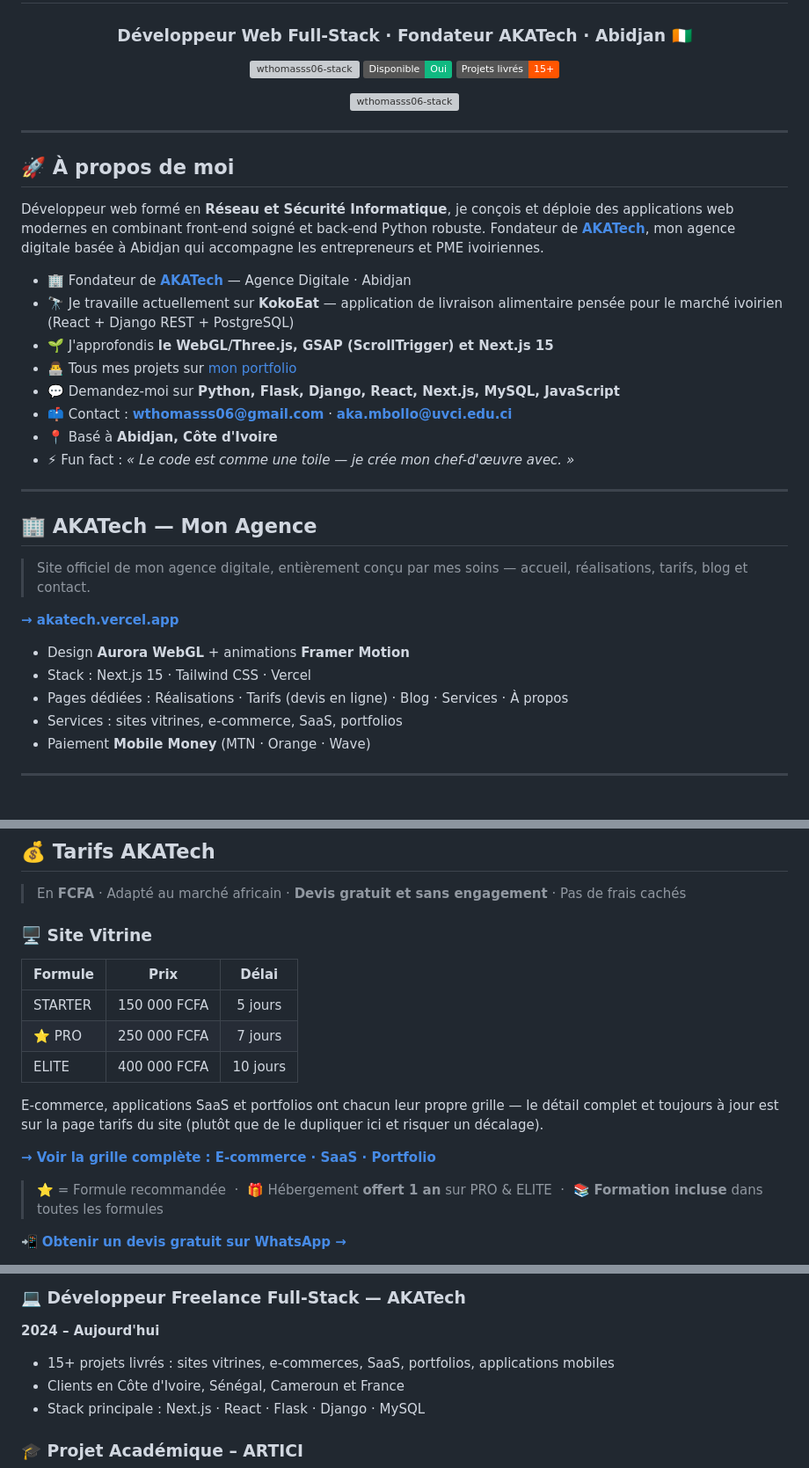
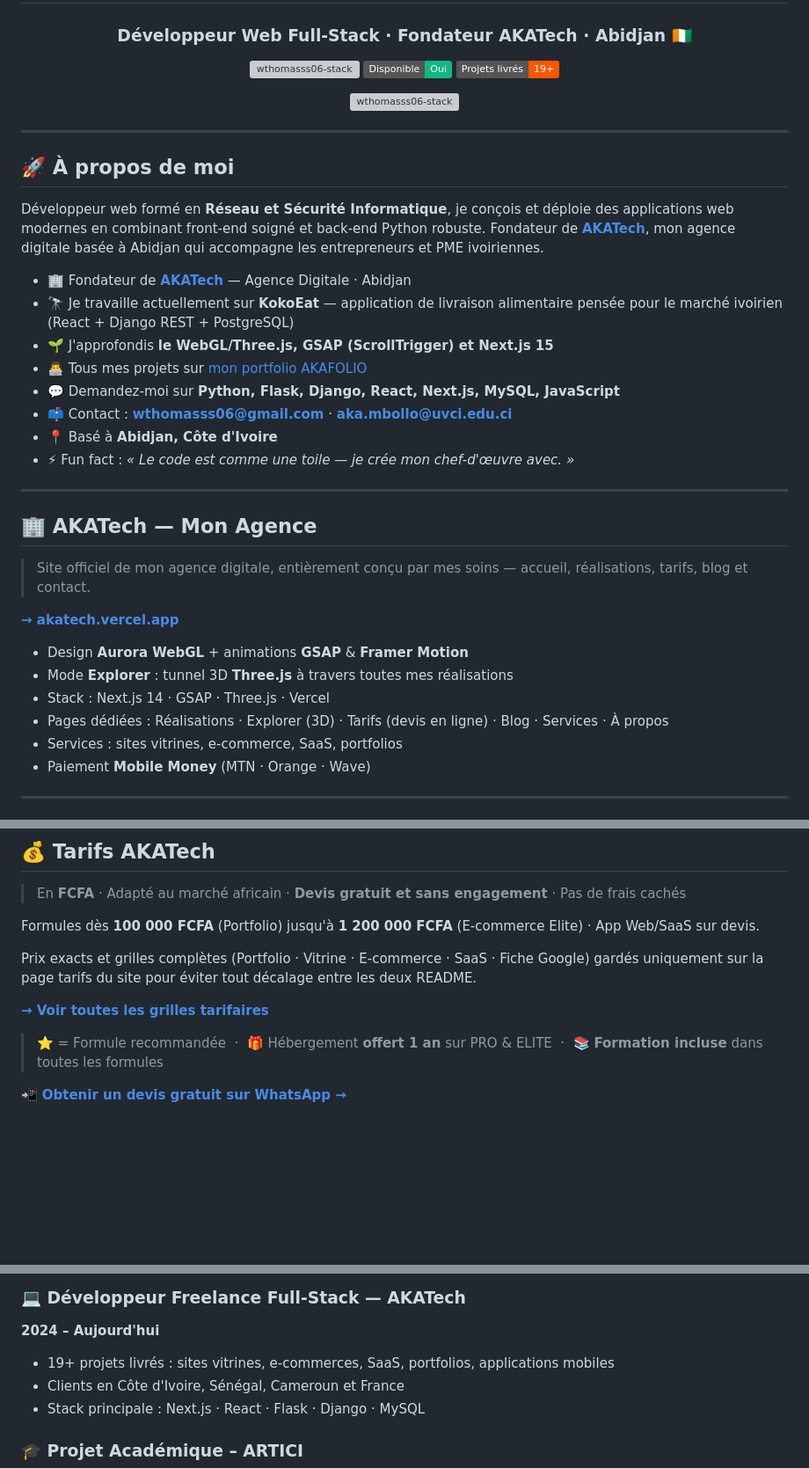
Before and after one commit to wthomasss06-stack/wthomasss06-stack, a Markdown page: README.md, 3 parts joined by grey strips. Shown at 88% size. GitHub-like rendering; badges without logos; blank space fills up the shorter version; grey boxes are pictures that could not be loaded.

```diff
--- a/README.md
+++ b/README.md
@@ -4,7 +4,7 @@
 <p align="center">
   <img src="https://komarev.com/ghpvc/?username=wthomasss06-stack&label=Visites%20du%20profil&color=10b981&style=flat" alt="wthomasss06-stack" />
   <img src="https://img.shields.io/badge/Disponible-Oui-10b981?style=flat&logo=checkmarx&logoColor=white" alt="Disponible" />
-  <img src="https://img.shields.io/badge/Projets%20livrés-15+-FF5500?style=flat" alt="Projets" />
+  <img src="https://img.shields.io/badge/Projets%20livrés-19+-FF5500?style=flat" alt="Projets" />
 </p>
 
 <p align="center">
@@ -22,7 +22,7 @@ Développeur web formé en **Réseau et Sécurité Informatique**, je conçois e
 - 🏢 Fondateur de **[AKATech](https://akatech.vercel.app/)** — Agence Digitale · Abidjan
 - 🔭 Je travaille actuellement sur **KokoEat** — application de livraison alimentaire pensée pour le marché ivoirien (React + Django REST + PostgreSQL)
 - 🌱 J'approfondis **le WebGL/Three.js, GSAP (ScrollTrigger) et Next.js 15**
-- 👨‍💻 Tous mes projets sur [mon portfolio](https://mbolloaka-dev.vercel.app/)
+- 👨‍💻 Tous mes projets sur [mon portfolio AKAFOLIO](https://mbolloaka-dev.vercel.app/)
 - 💬 Demandez-moi sur **Python, Flask, Django, React, Next.js, MySQL, JavaScript**
 - 📫 Contact : **wthomasss06@gmail.com** · **aka.mbollo@uvci.edu.ci**
 - 📍 Basé à **Abidjan, Côte d'Ivoire**
@@ -36,9 +36,10 @@ Développeur web formé en **Réseau et Sécurité Informatique**, je conçois e
 
 **[→ akatech.vercel.app](https://akatech.vercel.app/)**
 
-- Design **Aurora WebGL** + animations **Framer Motion**
-- Stack : Next.js 15 · Tailwind CSS · Vercel
-- Pages dédiées : Réalisations · Tarifs (devis en ligne) · Blog · Services · À propos
+- Design **Aurora WebGL** + animations **GSAP** & **Framer Motion**
+- Mode **Explorer** : tunnel 3D **Three.js** à travers toutes mes réalisations
+- Stack : Next.js 14 · GSAP · Three.js · Vercel
+- Pages dédiées : Réalisations · Explorer (3D) · Tarifs (devis en ligne) · Blog · Services · À propos
 - Services : sites vitrines, e-commerce, SaaS, portfolios
 - Paiement **Mobile Money** (MTN · Orange · Wave)
 
@@ -71,17 +72,11 @@ Mises à jour, nouvelles fonctionnalités, support réactif sous 48h. Votre inve
 
 > En **FCFA** · Adapté au marché africain · **Devis gratuit et sans engagement** · Pas de frais cachés
 
-### 🖥️ Site Vitrine
+Formules dès **100 000 FCFA** (Portfolio) jusqu'à **1 200 000 FCFA** (E-commerce Elite) · App Web/SaaS sur devis.
 
-| Formule | Prix | Délai |
-|:---|:---:|:---:|
-| STARTER | 150 000 FCFA | 5 jours |
-| ⭐ PRO | 250 000 FCFA | 7 jours |
-| ELITE | 400 000 FCFA | 10 jours |
+Prix exacts et grilles complètes (Portfolio · Vitrine · E-commerce · SaaS · Fiche Google) gardés uniquement sur la page tarifs du site pour éviter tout décalage entre les deux README.
 
-E-commerce, applications SaaS et portfolios ont chacun leur propre grille — le détail complet et toujours à jour est sur la page tarifs du site (plutôt que de le dupliquer ici et risquer un décalage).
-
-**[→ Voir la grille complète : E-commerce · SaaS · Portfolio](https://akatech.vercel.app/pricing/)**
+**[→ Voir toutes les grilles tarifaires](https://akatech.vercel.app/pricing/)**
 
 > ⭐ = Formule recommandée &nbsp;·&nbsp; 🎁 Hébergement **offert 1 an** sur PRO & ELITE &nbsp;·&nbsp; 📚 **Formation incluse** dans toutes les formules
 
@@ -100,7 +95,7 @@ E-commerce, applications SaaS et portfolios ont chacun leur propre grille — le
 
 ### 💻 Développeur Freelance Full-Stack — AKATech
 **2024 – Aujourd'hui**
-- 15+ projets livrés : sites vitrines, e-commerces, SaaS, portfolios, applications mobiles
+- 19+ projets livrés : sites vitrines, e-commerces, SaaS, portfolios, applications mobiles
 - Clients en Côte d'Ivoire, Sénégal, Cameroun et France
 - Stack principale : Next.js · React · Flask · Django · MySQL
 
```
Also changed, not shown: other parts of README.md (+8 -2 lines).
